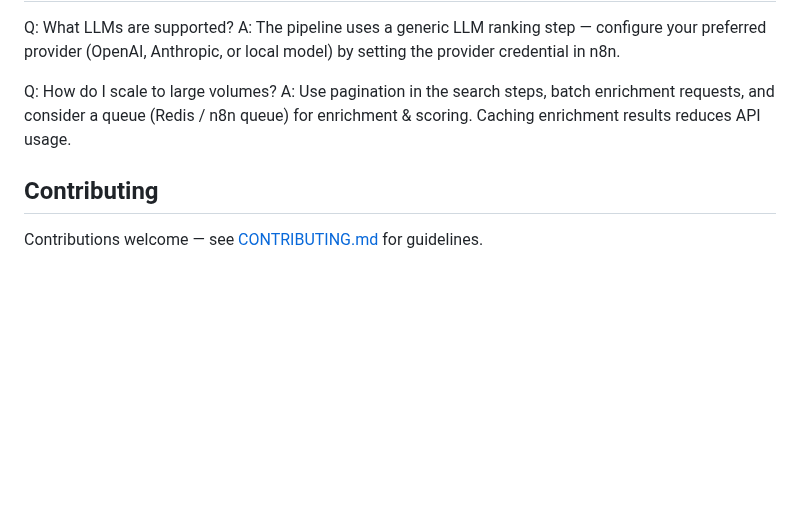
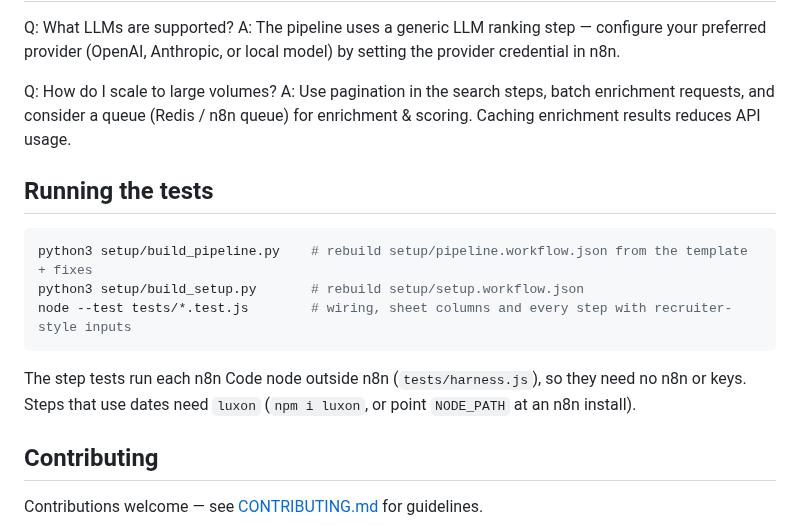
Before and after one commit to shravangithub/ai-recruiting-sourcing-pipeline, a Markdown page: README.md, the part around one of its changes. Rendered like a GitHub page; blank space fills up the shorter version.

````diff
--- a/README.md
+++ b/README.md
@@ -199,6 +268,17 @@ A: The pipeline uses a generic LLM ranking step — configure your preferred pro
 Q: How do I scale to large volumes?
 A: Use pagination in the search steps, batch enrichment requests, and consider a queue (Redis / n8n queue) for enrichment & scoring. Caching enrichment results reduces API usage.
 
+## Running the tests
+
+```bash
+python3 setup/build_pipeline.py    # rebuild setup/pipeline.workflow.json from the template + fixes
+python3 setup/build_setup.py       # rebuild setup/setup.workflow.json
+node --test tests/*.test.js        # wiring, sheet columns and every step with recruiter-style inputs
+```
+
+The step tests run each n8n Code node outside n8n (`tests/harness.js`), so they need no n8n or keys.
+Steps that use dates need `luxon` (`npm i luxon`, or point `NODE_PATH` at an n8n install).
+
 ## Contributing
 
 Contributions welcome — see [CONTRIBUTING.md](CONTRIBUTING.md) for guidelines.
````
Also changed, not shown: other parts of README.md (+74 -5 lines), SETUP.md (+2 -2 lines).
